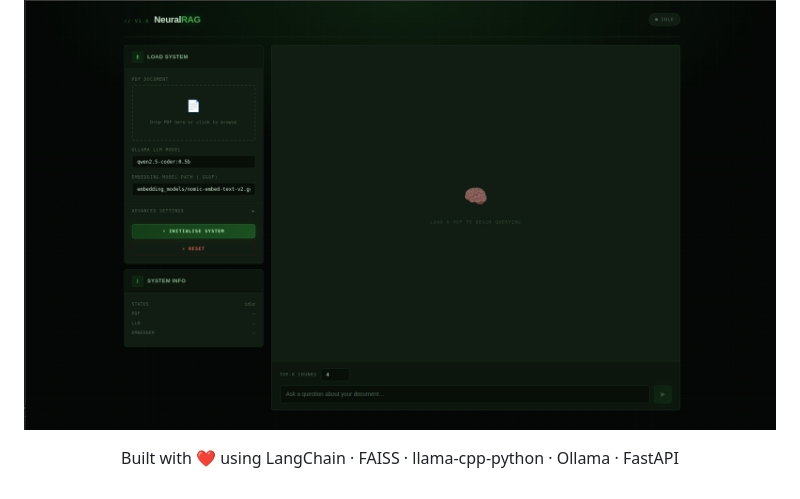
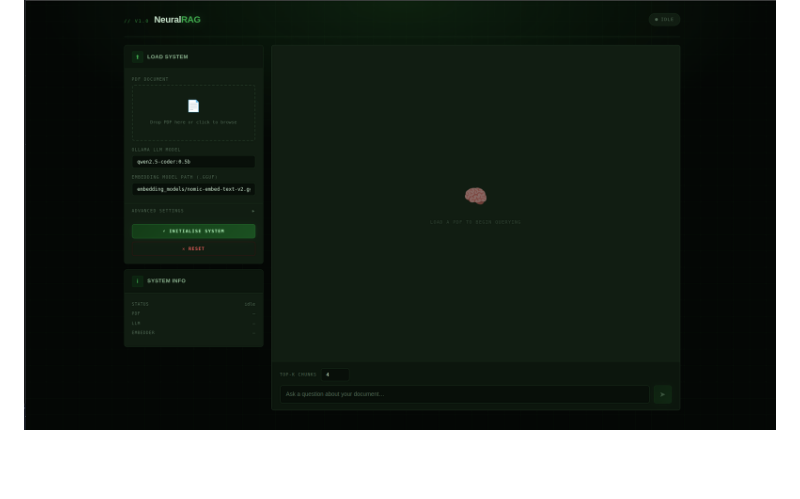
Before and after one commit to YazAbbasMosleh/NeuralRAG, a Markdown page: README.md, the part around the change. Rendered like a GitHub page; blank space fills up the shorter version.

```diff
--- a/README.md
+++ b/README.md
@@ -244,5 +244,3 @@ MIT License — free to use, modify, and distribute.
 <p align="center">
   <img src="NeuralRAG.png" alt="Centered image" width="100%">
 </p>
-
-<p align="center">Built with ❤️ using LangChain · FAISS · llama-cpp-python · Ollama · FastAPI</p>
```
